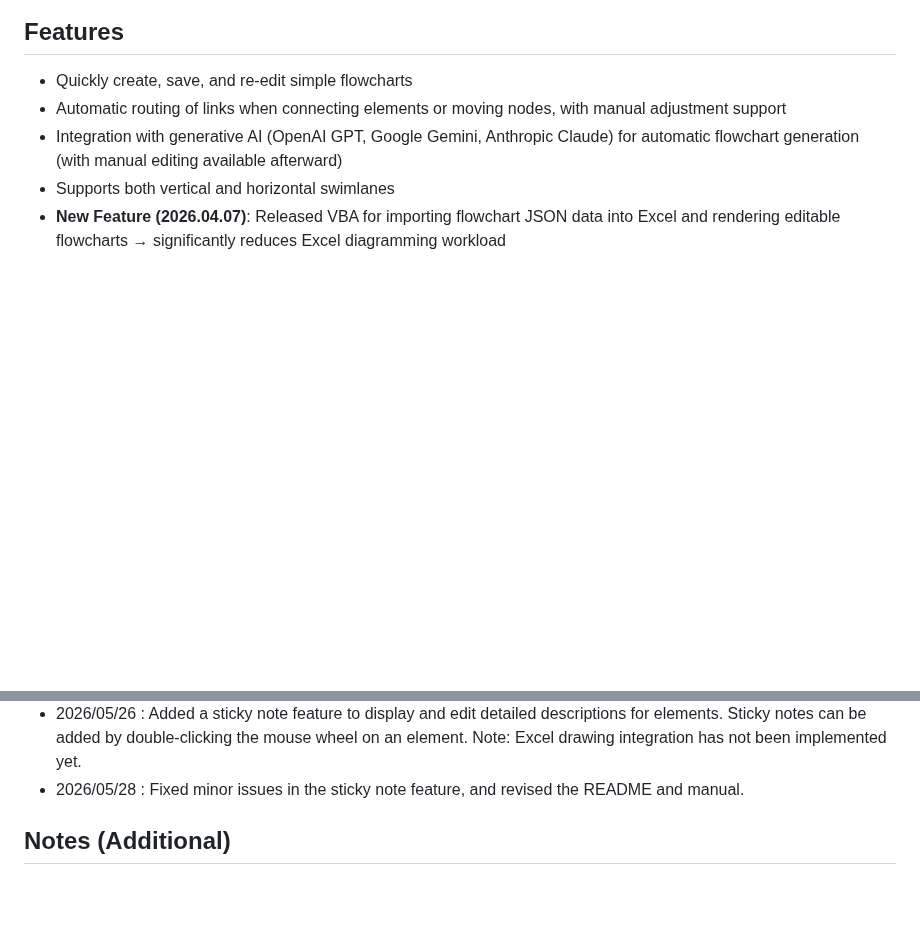
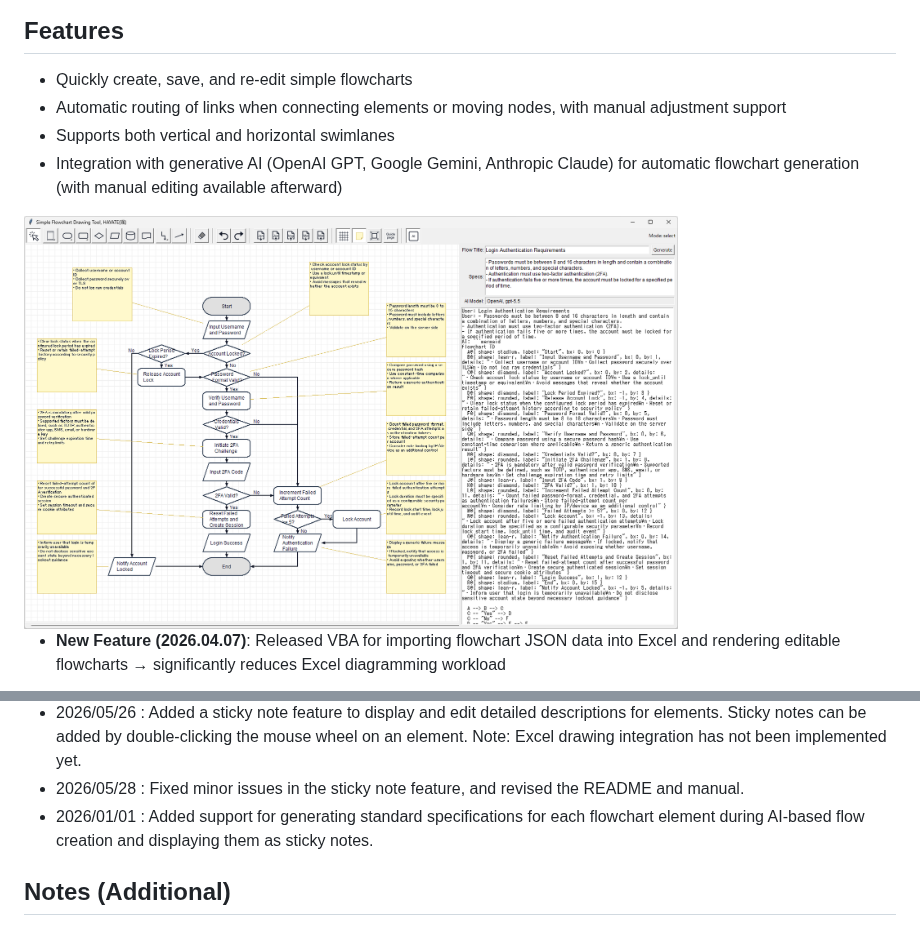
Before and after one commit to YoshiToshi1025/flowchart-drawing-tool-python, a Markdown page: README.md, 2 parts joined by grey strips. GitHub-like rendering; pictures changed too: example/Login Authentication Requirements_gpt-5.5.png (added); blank space fills up the shorter version.

```diff
--- a/README.md
+++ b/README.md
@@ -31,6 +31,11 @@ This project provides a **“Simple Flowchart Drawing Tool 颯(HAYATE)”** that
 
 * Quickly create, save, and re-edit simple flowcharts
 * Automatic routing of links when connecting elements or moving nodes, with manual adjustment support
+* Supports both vertical and horizontal swimlanes
 * Integration with generative AI (OpenAI GPT, Google Gemini, Anthropic Claude) for automatic flowchart generation (with manual editing available afterward)
-* Supports both vertical and horizontal swimlanes
+
+<div style="text-align: center;">
+<img width="75%" src="example/Login Authentication Requirements_gpt-5.5.png" />
+</div>
+
 * **New Feature (2026.04.07)**: Released VBA for importing flowchart JSON data into Excel and rendering editable flowcharts → significantly reduces Excel diagramming workload
@@ -171,6 +180,7 @@ This project provides a **“Simple Flowchart Drawing Tool 颯(HAYATE)”** that
 * 2026/05/18 : Support for canvas scrolling via wheel-button drag operations, and adjustment of the canvas scroll range when loading data.
 * 2026/05/26 : Added a sticky note feature to display and edit detailed descriptions for elements. Sticky notes can be added by double-clicking the mouse wheel on an element. Note: Excel drawing integration has not been implemented yet.
 * 2026/05/28 : Fixed minor issues in the sticky note feature, and revised the README and manual.
+* 2026/01/01 : Added support for generating standard specifications for each flowchart element during AI-based flow creation and displaying them as sticky notes.
 
 ## Notes (Additional)
 
```
Also changed, not shown: other parts of README.md (+4 -0 lines), README_jp.md (+3 -2 lines), example/Login Authentication Requirements_gpt-5.5.md (added, +37 -0 lines), example/Login Authentication Requirements_gpt-5.5_to_Excel.png (added), 5 other files.
